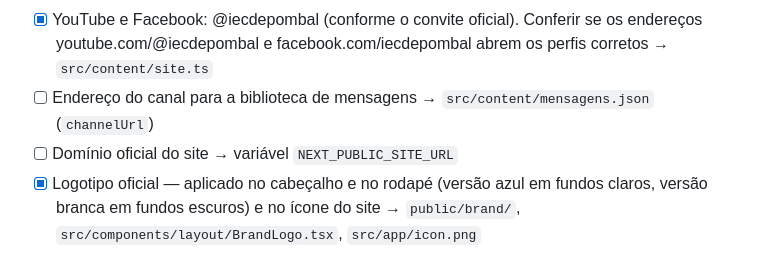
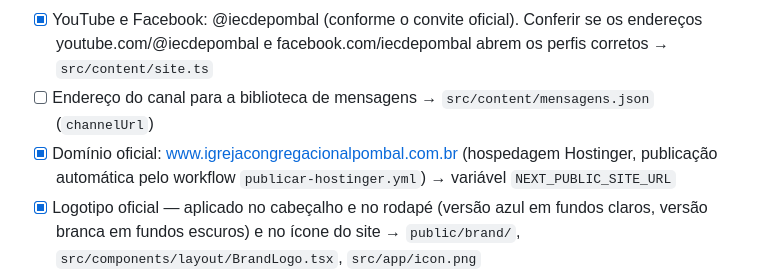
Before and after one commit to jefersondutrasbpb2-lgtm/JEFERSON-TESTE, a Markdown page: CONTENT-REVIEW.md, the part around the change. Drawn GitHub-style.

Commit message:
Registra o domínio oficial do site no CONTENT-REVIEW
Co-Authored-By: Claude Opus 5.5 <noreply@anthropic.com>
Claude-Session: https://claude.ai/code/session_0167sQRNe7bt5Mo2XxXsdJow

```diff
--- a/CONTENT-REVIEW.md
+++ b/CONTENT-REVIEW.md
@@ -27,7 +27,8 @@ Os dados abaixo vieram de uma versão anterior do site e **não foram verificado
 - [x] YouTube e Facebook: @iecdepombal (conforme o convite oficial). Conferir se os endereços
       youtube.com/@iecdepombal e facebook.com/iecdepombal abrem os perfis corretos → `src/content/site.ts`
 - [ ] Endereço do canal para a biblioteca de mensagens → `src/content/mensagens.json` (`channelUrl`)
-- [ ] Domínio oficial do site → variável `NEXT_PUBLIC_SITE_URL`
+- [x] Domínio oficial: www.igrejacongregacionalpombal.com.br (hospedagem Hostinger, publicação automática pelo
+      workflow `publicar-hostinger.yml`) → variável `NEXT_PUBLIC_SITE_URL`
 - [x] Logotipo oficial — aplicado no cabeçalho e no rodapé (versão azul em fundos claros, versão branca em fundos
       escuros) e no ícone do site → `public/brand/`, `src/components/layout/BrandLogo.tsx`, `src/app/icon.png`
 - [x] Liderança atual: Pr. Felipe Oliveira, pastor eleito, posse em 14/10/2026 (convite oficial). Exibido em
```
